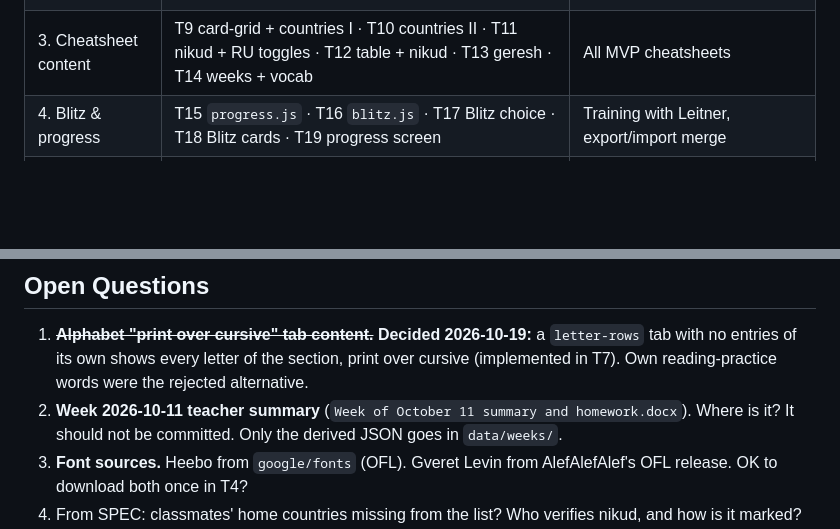
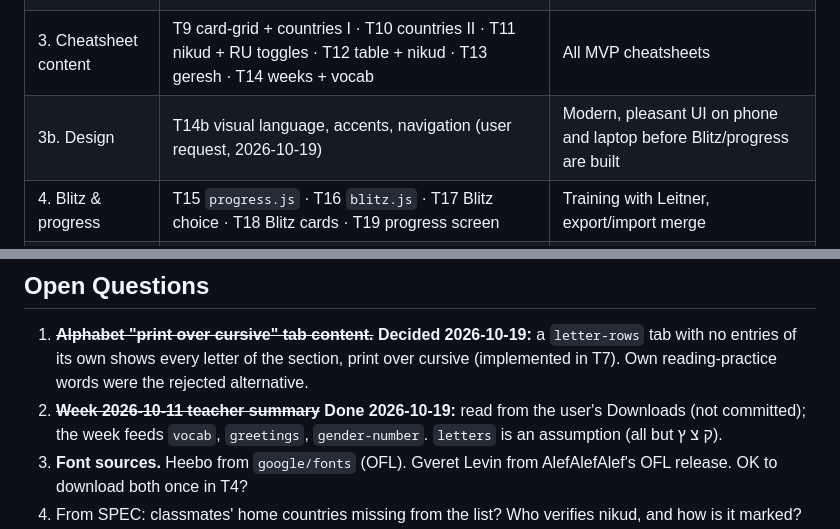
Before and after one commit to yinon-mitin/ivrit-studio, a Markdown page: tasks/plan.md, 2 parts joined by grey strips. Rendered like a GitHub page; blank space fills up the shorter version.

```diff
--- a/tasks/plan.md
+++ b/tasks/plan.md
@@ -47,6 +47,7 @@ Build bottom-up, but each phase ends with something a student can open on a phon
 | 1. Foundation | T1 baseline commit · T2 `hebrew.js` · T3 schema + validator · T4 fonts | Green toolchain, data contract enforced, fonts within budget |
 | 2. Alphabet slice | T5 shell + harness · T6 alphabet letter-grid · T7 letter-rows tab · T8 theme + UI language | Student opens Alphabet on a phone, both fonts, both themes |
 | 3. Cheatsheet content | T9 card-grid + countries I · T10 countries II · T11 nikud + RU toggles · T12 table + nikud · T13 geresh · T14 weeks + vocab | All MVP cheatsheets |
+| 3b. Design | T14b visual language, accents, navigation (user request, 2026-10-19) | Modern, pleasant UI on phone and laptop before Blitz/progress are built |
 | 4. Blitz & progress | T15 `progress.js` · T16 `blitz.js` · T17 Blitz choice · T18 Blitz cards · T19 progress screen | Training with Leitner, export/import merge |
 | 5. Anki & ship | T20 Anki TSV · T21 release readiness | `check:full` green, ready to push (with approval) |
 
@@ -71,7 +72,7 @@ Checkpoints after each phase (see `tasks/todo.md`).
 
 ## Open Questions
 1. ~~**Alphabet "print over cursive" tab content.**~~ **Decided 2026-10-19:** a `letter-rows` tab with no entries of its own shows every letter of the section, print over cursive (implemented in T7). Own reading-practice words were the rejected alternative.
-2. **Week 2026-10-11 teacher summary** (`Week of October 11 summary and homework.docx`). Where is it? It should not be committed. Only the derived JSON goes in `data/weeks/`.
+2. ~~**Week 2026-10-11 teacher summary**~~ **Done 2026-10-19:** read from the user's Downloads (not committed); the week feeds `vocab`, `greetings`, `gender-number`. `letters` is an assumption (all but ק צ ץ).
 3. **Font sources.** Heebo from `google/fonts` (OFL). Gveret Levin from AlefAlefAlef's OFL release. OK to download both once in T4?
 4. From SPEC: classmates' home countries missing from the list? Who verifies nikud, and how is it marked?
 5. **Pushing to GitHub + enabling Pages** (Boundaries: ask first). Planned only at the end of T21, after `check:full` is green.
```
Also changed, not shown: tasks/todo.md (+24 -4 lines).
